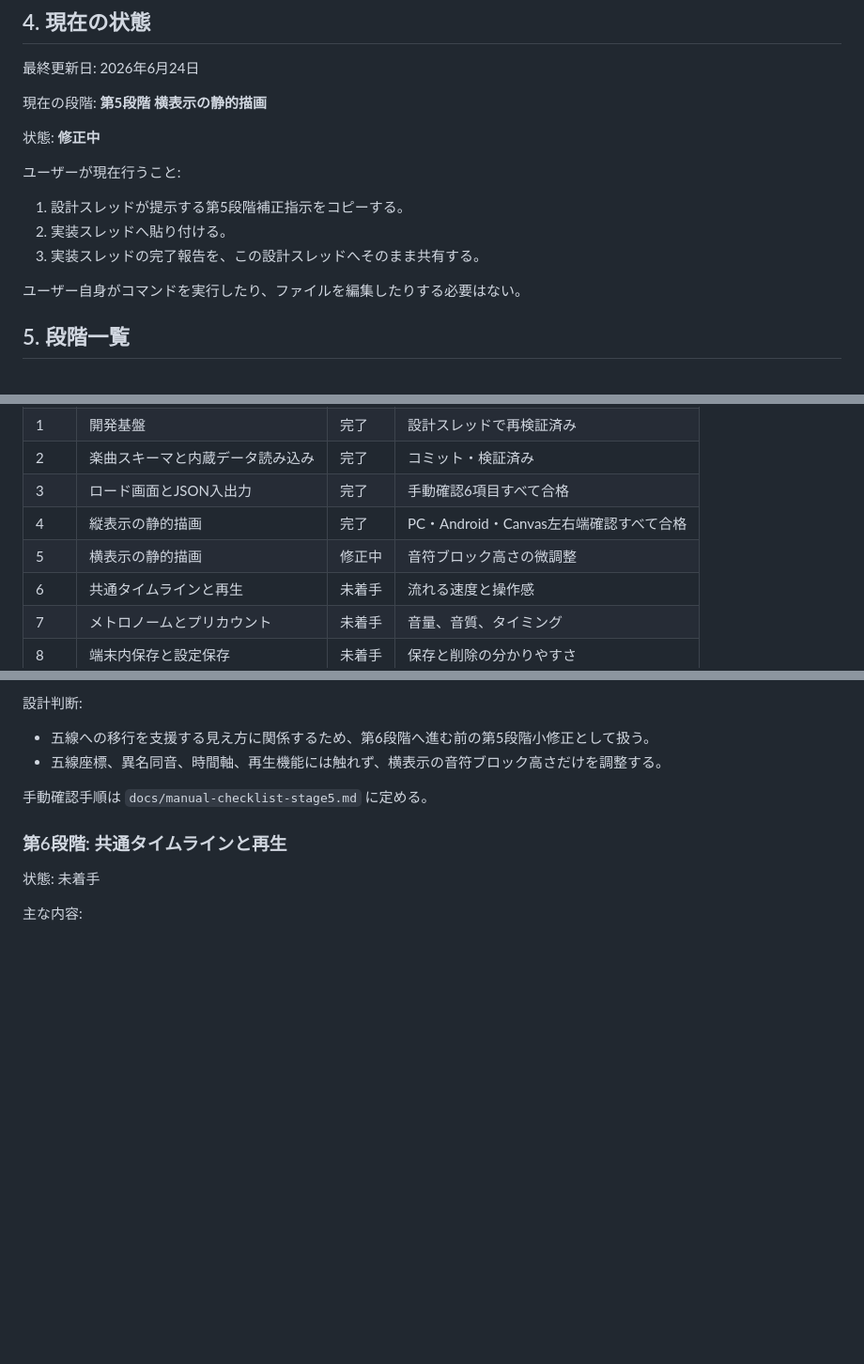
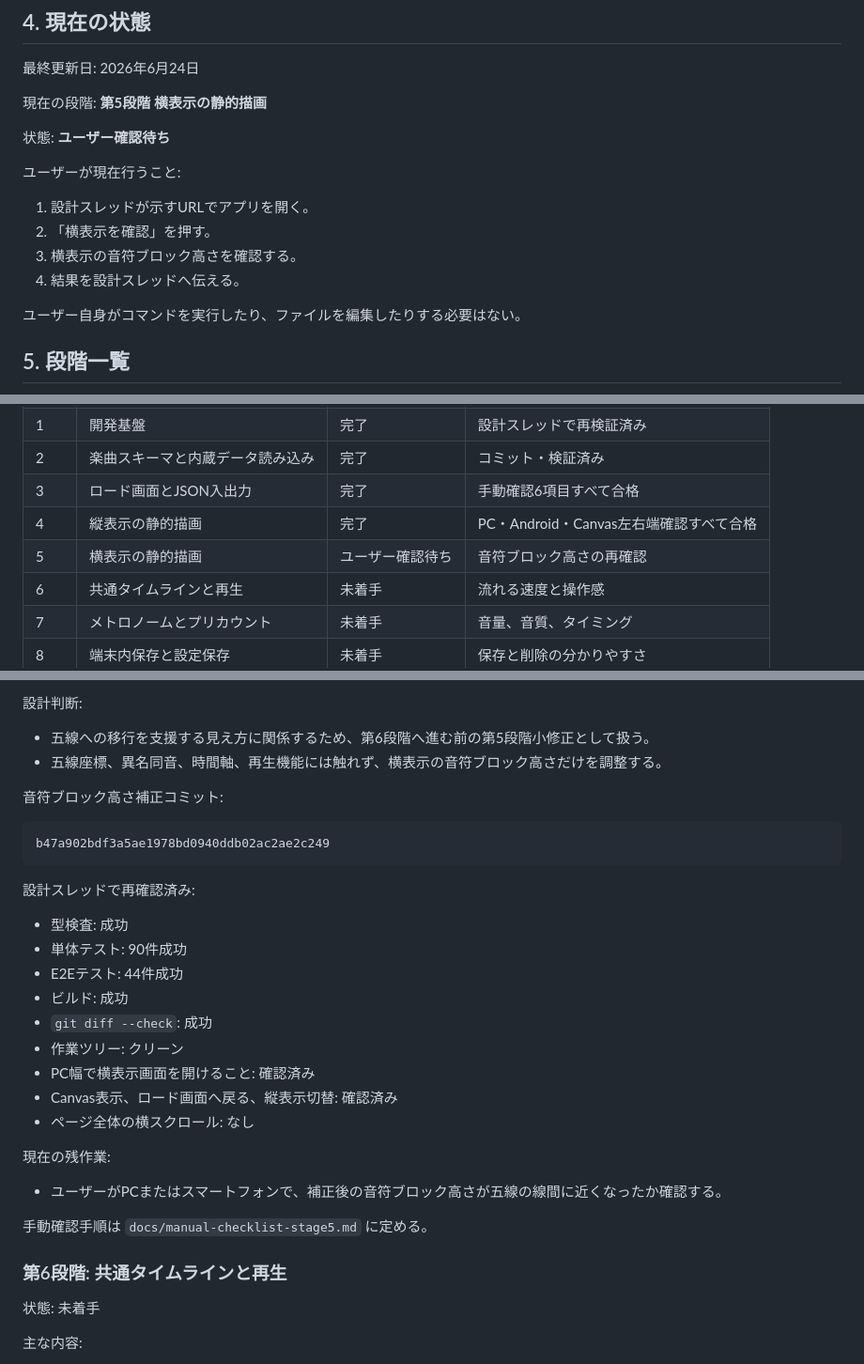
Before and after one commit to kogu0507/piano-roll-score, a Markdown page: docs/project-roadmap.md, 3 parts joined by grey strips. Shown at 94% size. GitHub-like rendering; blank space fills up the shorter version.

````diff
--- a/docs/project-roadmap.md
+++ b/docs/project-roadmap.md
@@ -44,13 +44,14 @@
 
 現在の段階: **第5段階 横表示の静的描画**
 
-状態: **修正中**
+状態: **ユーザー確認待ち**
 
 ユーザーが現在行うこと:
 
-1. 設計スレッドが提示する第5段階補正指示をコピーする。
-2. 実装スレッドへ貼り付ける。
-3. 実装スレッドの完了報告を、この設計スレッドへそのまま共有する。
+1. 設計スレッドが示すURLでアプリを開く。
+2. 「横表示を確認」を押す。
+3. 横表示の音符ブロック高さを確認する。
+4. 結果を設計スレッドへ伝える。
 
 ユーザー自身がコマンドを実行したり、ファイルを編集したりする必要はない。
 
@@ -63,7 +64,7 @@
 | 2 | 楽曲スキーマと内蔵データ読み込み | 完了 | コミット・検証済み |
 | 3 | ロード画面とJSON入出力 | 完了 | 手動確認6項目すべて合格 |
 | 4 | 縦表示の静的描画 | 完了 | PC・Android・Canvas左右端確認すべて合格 |
-| 5 | 横表示の静的描画 | 修正中 | 音符ブロック高さの微調整 |
+| 5 | 横表示の静的描画 | ユーザー確認待ち | 音符ブロック高さの再確認 |
 | 6 | 共通タイムラインと再生 | 未着手 | 流れる速度と操作感 |
 | 7 | メトロノームとプリカウント | 未着手 | 音量、音質、タイミング |
 | 8 | 端末内保存と設定保存 | 未着手 | 保存と削除の分かりやすさ |
@@ -320,6 +321,28 @@ cffab259cee89f31de00599278a67792a63cd1c7
 
 - 五線への移行を支援する見え方に関係するため、第6段階へ進む前の第5段階小修正として扱う。
 - 五線座標、異名同音、時間軸、再生機能には触れず、横表示の音符ブロック高さだけを調整する。
+
+音符ブロック高さ補正コミット:
+
+```text
+b47a902bdf3a5ae1978bd0940ddb02ac2ae2c249
+```
+
+設計スレッドで再確認済み:
+
+- 型検査: 成功
+- 単体テスト: 90件成功
+- E2Eテスト: 44件成功
+- ビルド: 成功
+- `git diff --check`: 成功
+- 作業ツリー: クリーン
+- PC幅で横表示画面を開けること: 確認済み
+- Canvas表示、ロード画面へ戻る、縦表示切替: 確認済み
+- ページ全体の横スクロール: なし
+
+現在の残作業:
+
+- ユーザーがPCまたはスマートフォンで、補正後の音符ブロック高さが五線の線間に近くなったか確認する。
 
 手動確認手順は `docs/manual-checklist-stage5.md` に定める。
 
````
Also changed, not shown: other parts of docs/project-roadmap.md (+1 -1 lines), docs/implementation-plan.md (+34 -9 lines), docs/manual-checklist-stage5.md (+29 -1 lines).
